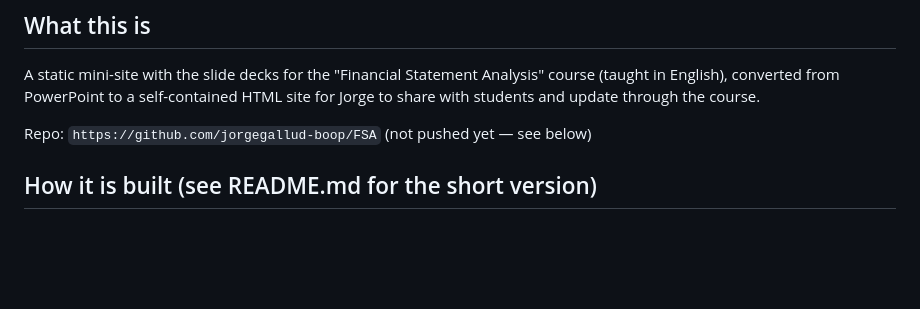
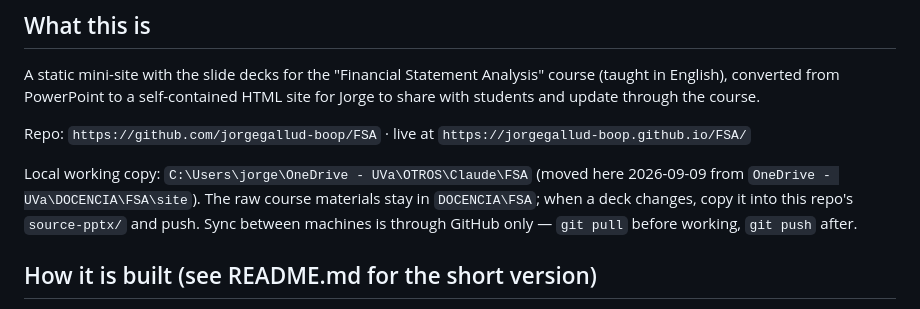
Before and after one commit to jorgegallud-boop/FSA, a Markdown page: HANDOFF.md, the part around the change. Drawn GitHub-style; blank space fills up the shorter version.

Commit message:
Handoff: note repo moved to OTROS/Claude/FSA
Co-Authored-By: Claude Sonnet 5 <noreply@anthropic.com>

```diff
--- a/HANDOFF.md
+++ b/HANDOFF.md
@@ -6,7 +6,14 @@ A static mini-site with the slide decks for the "Financial Statement Analysis"
 course (taught in English), converted from PowerPoint to a self-contained HTML
 site for Jorge to share with students and update through the course.
 
-Repo: `https://github.com/jorgegallud-boop/FSA` (not pushed yet — see below)
+Repo: `https://github.com/jorgegallud-boop/FSA` · live at
+`https://jorgegallud-boop.github.io/FSA/`
+
+Local working copy: `C:\Users\jorge\OneDrive - UVa\OTROS\Claude\FSA` (moved here
+2026-09-09 from `OneDrive - UVa\DOCENCIA\FSA\site`). The raw course materials
+stay in `DOCENCIA\FSA`; when a deck changes, copy it into this repo's
+`source-pptx/` and push. Sync between machines is through GitHub only —
+`git pull` before working, `git push` after.
 
 ## How it is built (see README.md for the short version)
 
```
